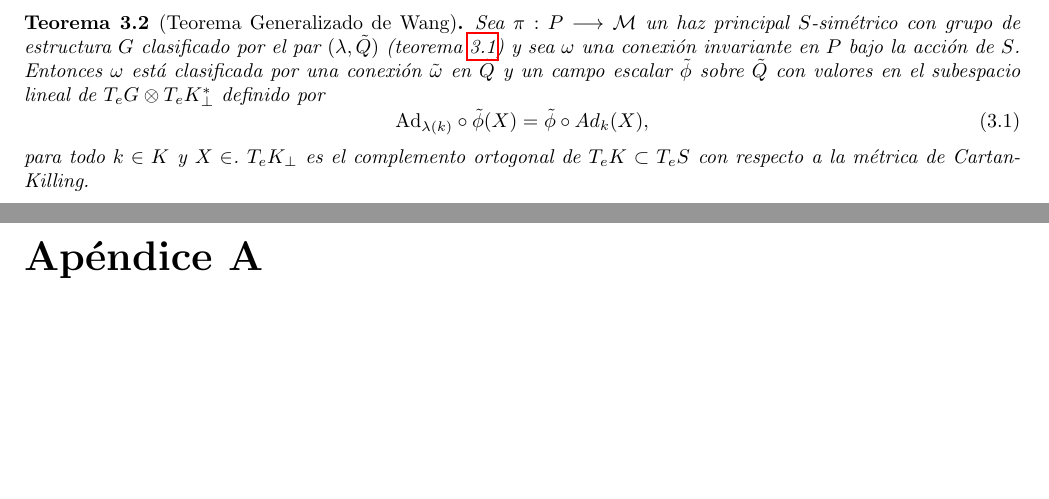
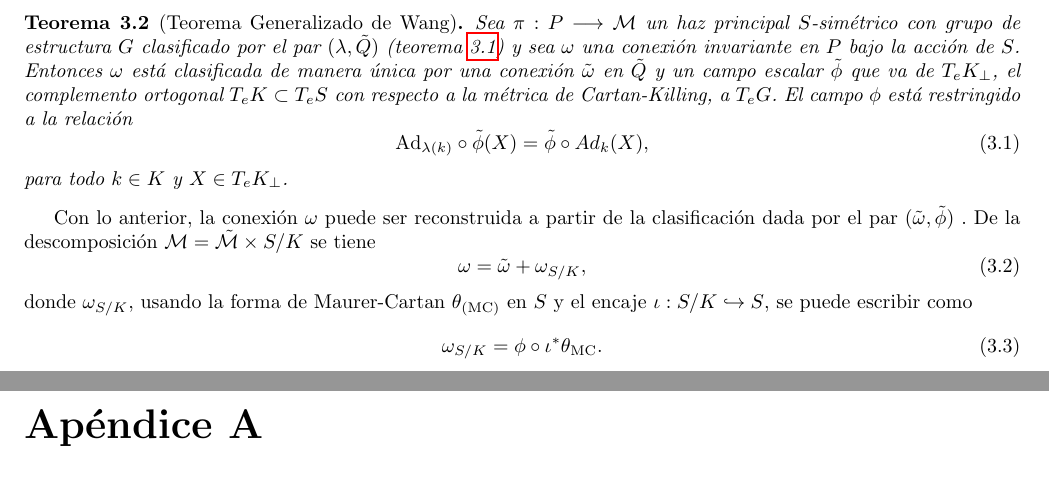
Before and after one commit to Ricardo08/Bachelor-Thesis, a LaTeX thesis (Thesis.tex, which reads Chapters/Chapter03/Background.tex): two parts of pages 26 and 27 of 33, joined at a grey line, cut so that both start at the same text, the shorter picture padded with empty space. Compiled offline with pdfLaTeX; the source files are stored in an older character set and shown here as Unicode.

Commit message:
First Draft Background section

```diff
--- a/Chapters/Chapter03/Background.tex
+++ b/Chapters/Chapter03/Background.tex
@@ -25,11 +25,23 @@ k^{*} (\omega_{p}(v)) = & \omega_{k \cdot p} (k_{*} (v))
 pero $\omega$ es invariante bajo la acción de $S$ y $K \subset S$, entonces $\mathrm{Ad}_{\lambda(k)^{-1} *}(\omega_{p} (v)) = \omega_{p} (v)$ para todo $k \in K$ y para un vector $v \in T_{p}P$, tal que $\pi_{*} (v) \in \varrho_{*} (T_{\pi(p)} \mathcal{\tilde{M}})$ donde $\varrho$ es el encaje de $\mathcal{\tilde{M}}$ en $\mathcal{M}$. Lo que muestra efectivamente que $\omega_{p}(v) \in T_{e}Z$ y $\omega$ puede ser restringida a una conexión en el haz $\tilde{Q}$ con grupo de estructura $Z$ \cite{Bojowald2005}.
 
 \begin{thm}[Teorema Generalizado de Wang]
-Sea $\pi: P \longrightarrow \mathcal{M}$ un haz principal $S$-simétrico con grupo de estructura $G$ clasificado por el par $(\lambda, \tilde{Q})$ (teorema \ref{thm:theorem1}) y sea $\omega$ una conexión invariante en $P$ bajo la acción de $S$. Entonces $\omega$ está clasificada por una conexión $\tilde{\omega}$ en $\tilde{Q}$ y un campo escalar $\tilde{\phi}$ sobre $\tilde{Q}$ con valores en el subespacio lineal de $T_{e}G \otimes T_{e}K^{*}_{\perp}$ definido por
+Sea $\pi: P \longrightarrow \mathcal{M}$ un haz principal $S$-simétrico con grupo de estructura $G$ clasificado por el par $(\lambda, \tilde{Q})$ (teorema \ref{thm:theorem1}) y sea $\omega$ una conexión invariante en $P$ bajo la acción de $S$. Entonces $\omega$ está clasificada de manera única por una conexión $\tilde{\omega}$ en $\tilde{Q}$ y un campo escalar $\tilde{\phi}$ que va de $T_{e}K_{\perp}$, el complemento ortogonal $T_{e}K \subset T_{e}S$ con respecto a la métrica de Cartan-Killing, a $T_{e}G$. El campo $\phi$ está restringido a la relación
 %
 \begin{equation}
 \mathrm{Ad}_{\lambda(k)} \circ \tilde{\phi} (X) = \tilde{\phi} \circ Ad_{k} (X),
 \end{equation}
 %
-para todo $k \in K$ y $X \in $. $T_{e}K_{\perp}$ es el complemento ortogonal de $T_{e}K \subset T_{e}S$ con respecto a la métrica de Cartan-Killing.
+para todo $k \in K$ y $X \in T_{e}K_{\perp}$.
 \end{thm}
+
+Con lo anterior, la conexión $\omega$ puede ser reconstruida a partir de la clasificación dada por el par $(\tilde{\omega}, \tilde{\phi})$ . De la descomposición $\mathcal{M} = \mathcal{\tilde{M}} \times S/K$ se tiene
+%
+\begin{equation}
+\omega = \tilde{\omega} + \omega_{S/K},
+\end{equation}
+%
+donde $\omega_{S/K}$, usando la forma de Maurer-Cartan $\theta_{(\mathrm{MC})}$ en $S$ y el encaje $\iota: S/K \hookrightarrow S$, se puede escribir como
+%
+\begin{equation}
+\omega_{S/K} = \phi \circ \iota^{*} \theta_{\mathrm{MC}}.
+\end{equation}
```
Also changed, not shown: Thesis.pdf.
